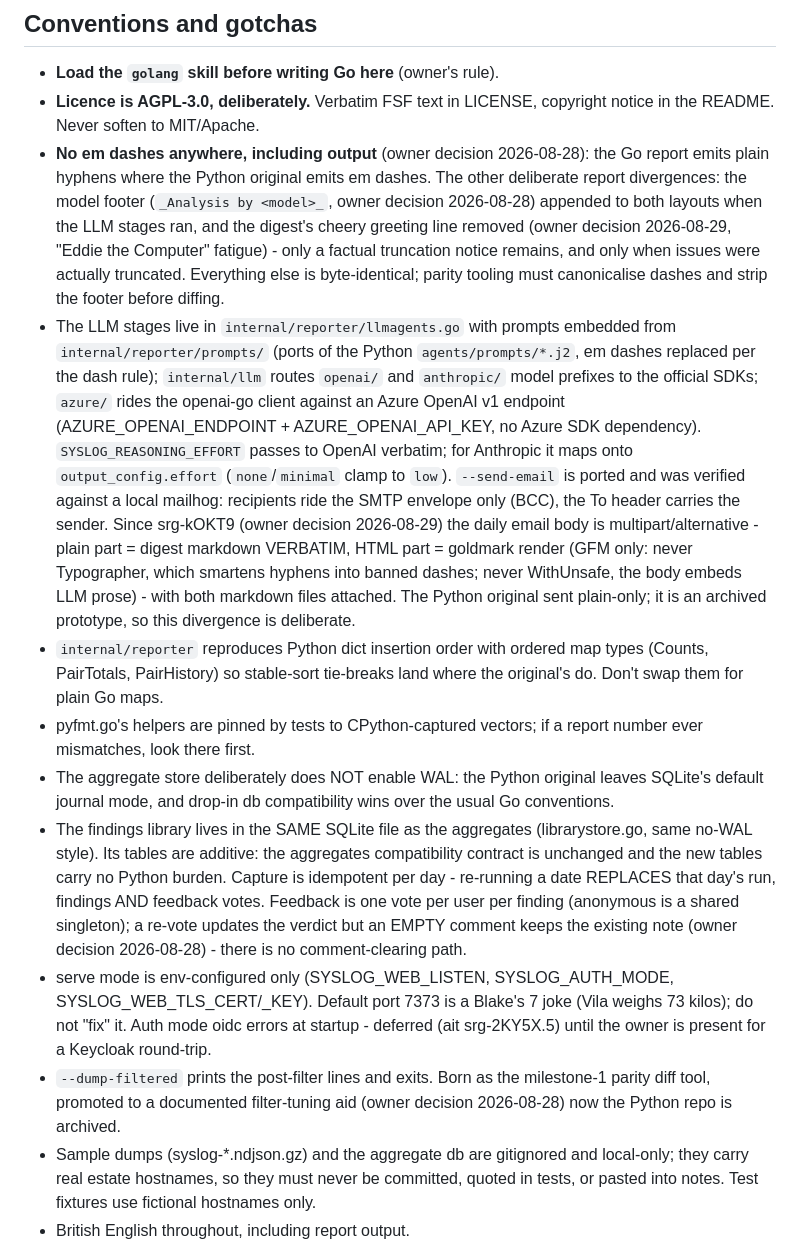
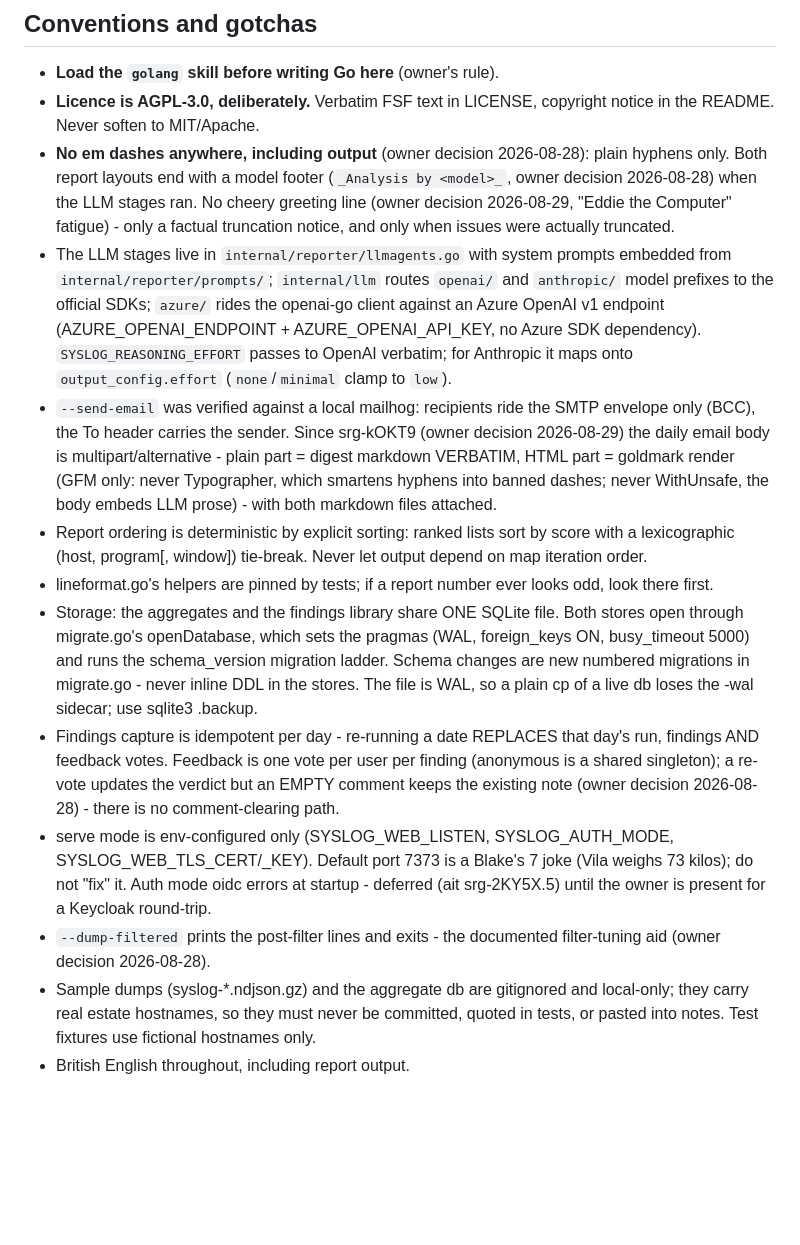
Before and after one commit to ohnotnow/syslog-reporter-go, a Markdown page: CLAUDE.md, the part around one of its changes. Rendered like a GitHub page; blank space fills up the shorter version.

```diff
--- a/CLAUDE.md
+++ b/CLAUDE.md
@@ -68,55 +71,49 @@ SYSLOG_DB_PATH=/tmp/scratch.db ./syslog-reporter serve   # findings web UI, 127.
 - **Licence is AGPL-3.0, deliberately.** Verbatim FSF text in LICENSE,
   copyright notice in the README. Never soften to MIT/Apache.
 - **No em dashes anywhere, including output** (owner decision 2026-08-28):
-  the Go report emits plain hyphens where the Python original emits em
-  dashes. The other deliberate report divergences: the model footer
-  (`_Analysis by <model>_`, owner decision 2026-08-28) appended to both
-  layouts when the LLM stages ran, and the digest's cheery greeting line
-  removed (owner decision 2026-08-29, "Eddie the Computer" fatigue) -
-  only a factual truncation notice remains, and only when issues were
-  actually truncated. Everything else is byte-identical; parity tooling
-  must canonicalise dashes and strip the footer before diffing.
-- The LLM stages live in `internal/reporter/llmagents.go` with prompts
-  embedded from `internal/reporter/prompts/` (ports of the Python
-  `agents/prompts/*.j2`, em dashes replaced per the dash rule);
-  `internal/llm` routes `openai/` and `anthropic/` model prefixes to the
-  official SDKs; `azure/` rides the openai-go client against an Azure
-  OpenAI v1 endpoint (AZURE_OPENAI_ENDPOINT + AZURE_OPENAI_API_KEY, no
-  Azure SDK dependency). `SYSLOG_REASONING_EFFORT` passes to
-  OpenAI verbatim; for Anthropic it maps onto `output_config.effort`
-  (`none`/`minimal` clamp to `low`). `--send-email` is ported and was
-  verified against a local mailhog: recipients ride the SMTP envelope
-  only (BCC), the To header carries the sender. Since srg-kOKT9 (owner
-  decision 2026-08-29) the daily email body is multipart/alternative -
-  plain part = digest markdown VERBATIM, HTML part = goldmark render
-  (GFM only: never Typographer, which smartens hyphens into banned
-  dashes; never WithUnsafe, the body embeds LLM prose) - with both
-  markdown files attached. The Python original sent plain-only; it is
-  an archived prototype, so this divergence is deliberate.
-- `internal/reporter` reproduces Python dict insertion order with ordered
-  map types (Counts, PairTotals, PairHistory) so stable-sort tie-breaks
-  land where the original's do. Don't swap them for plain Go maps.
-- pyfmt.go's helpers are pinned by tests to CPython-captured vectors; if a
-  report number ever mismatches, look there first.
-- The aggregate store deliberately does NOT enable WAL: the Python
-  original leaves SQLite's default journal mode, and drop-in db
-  compatibility wins over the usual Go conventions.
-- The findings library lives in the SAME SQLite file as the aggregates
-  (librarystore.go, same no-WAL style). Its tables are additive: the
-  aggregates compatibility contract is unchanged and the new tables
-  carry no Python burden. Capture is idempotent per day - re-running a
-  date REPLACES that day's run, findings AND feedback votes. Feedback is
-  one vote per user per finding (anonymous is a shared singleton);
-  a re-vote updates the verdict but an EMPTY comment keeps the existing
-  note (owner decision 2026-08-28) - there is no comment-clearing path.
+  plain hyphens only. Both report layouts end with a model footer
+  (`_Analysis by <model>_`, owner decision 2026-08-28) when the LLM stages
+  ran. No cheery greeting line (owner decision 2026-08-29, "Eddie the
+  Computer" fatigue) - only a factual truncation notice, and only when
+  issues were actually truncated.
+- The LLM stages live in `internal/reporter/llmagents.go` with system
+  prompts embedded from `internal/reporter/prompts/`; `internal/llm`
+  routes `openai/` and `anthropic/` model prefixes to the official SDKs;
+  `azure/` rides the openai-go client against an Azure OpenAI v1 endpoint
+  (AZURE_OPENAI_ENDPOINT + AZURE_OPENAI_API_KEY, no Azure SDK dependency).
+  `SYSLOG_REASONING_EFFORT` passes to OpenAI verbatim; for Anthropic it
+  maps onto `output_config.effort` (`none`/`minimal` clamp to `low`).
+- `--send-email` was verified against a local mailhog: recipients ride the
+  SMTP envelope only (BCC), the To header carries the sender. Since
+  srg-kOKT9 (owner decision 2026-08-29) the daily email body is
+  multipart/alternative - plain part = digest markdown VERBATIM, HTML part
+  = goldmark render (GFM only: never Typographer, which smartens hyphens
+  into banned dashes; never WithUnsafe, the body embeds LLM prose) - with
+  both markdown files attached.
+- Report ordering is deterministic by explicit sorting: ranked lists sort
+  by score with a lexicographic (host, program[, window]) tie-break. Never
+  let output depend on map iteration order.
+- lineformat.go's helpers are pinned by tests; if a report number ever
+  looks odd, look there first.
+- Storage: the aggregates and the findings library share ONE SQLite file.
+  Both stores open through migrate.go's openDatabase, which sets the
+  pragmas (WAL, foreign_keys ON, busy_timeout 5000) and runs the
+  schema_version migration ladder. Schema changes are new numbered
+  migrations in migrate.go - never inline DDL in the stores. The file is
+  WAL, so a plain cp of a live db loses the -wal sidecar; use
+  sqlite3 .backup.
+- Findings capture is idempotent per day - re-running a date REPLACES that
+  day's run, findings AND feedback votes. Feedback is one vote per user
+  per finding (anonymous is a shared singleton); a re-vote updates the
+  verdict but an EMPTY comment keeps the existing note (owner decision
+  2026-08-28) - there is no comment-clearing path.
 - serve mode is env-configured only (SYSLOG_WEB_LISTEN, SYSLOG_AUTH_MODE,
   SYSLOG_WEB_TLS_CERT/_KEY). Default port 7373 is a Blake's 7 joke
   (Vila weighs 73 kilos); do not "fix" it. Auth mode oidc errors at
   startup - deferred (ait srg-2KY5X.5) until the owner is present for a
   Keycloak round-trip.
-- `--dump-filtered` prints the post-filter lines and exits. Born as the
-  milestone-1 parity diff tool, promoted to a documented filter-tuning
-  aid (owner decision 2026-08-28) now the Python repo is archived.
+- `--dump-filtered` prints the post-filter lines and exits - the
+  documented filter-tuning aid (owner decision 2026-08-28).
 - Sample dumps (syslog-*.ndjson.gz) and the aggregate db are gitignored
   and local-only; they carry real estate hostnames, so they must never be
   committed, quoted in tests, or pasted into notes. Test fixtures use
```
Also changed, not shown: other parts of CLAUDE.md (+31 -28 lines), README.md (+6 -3 lines), TECHNICAL_OVERVIEW.md (+24 -25 lines).
